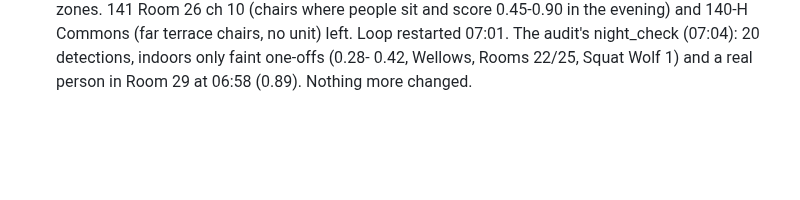
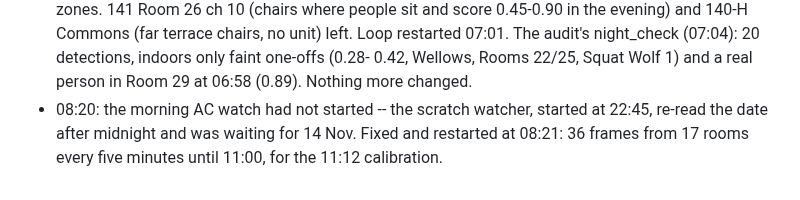
Before and after one commit to shamroze153/EnergyCam, a Markdown page: docs/night_log.md, the part around the change. Rendered like a GitHub page; blank space fills up the shorter version.

Commit message:
Night log: the morning AC watch restarted at 08:21
Co-Authored-By: Claude Opus 5.5 <noreply@anthropic.com>

```diff
--- a/docs/night_log.md
+++ b/docs/night_log.md
@@ -351,3 +351,7 @@ Two or three lines a round; picture file names, never pictures.
   night_check (07:04): 20 detections, indoors only faint one-offs (0.28-
   0.42, Wellows, Rooms 22/25, Squat Wolf 1) and a real person in Room 29
   at 06:58 (0.89). Nothing more changed.
+* 08:20: the morning AC watch had not started -- the scratch watcher,
+  started at 22:45, re-read the date after midnight and was waiting for
+  14 Nov. Fixed and restarted at 08:21: 36 frames from 17 rooms every
+  five minutes until 11:00, for the 11:12 calibration.
```
